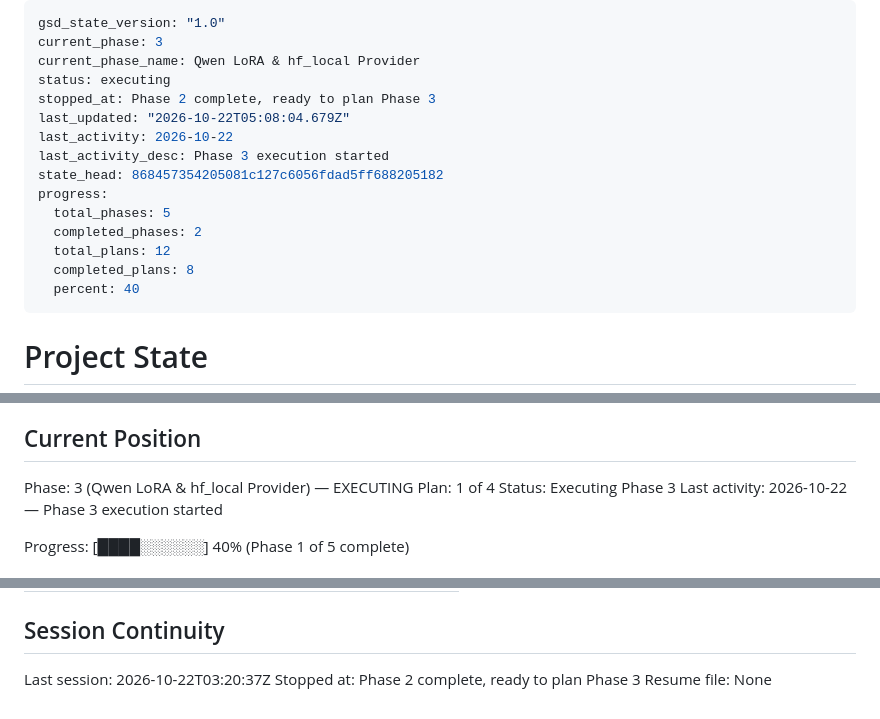
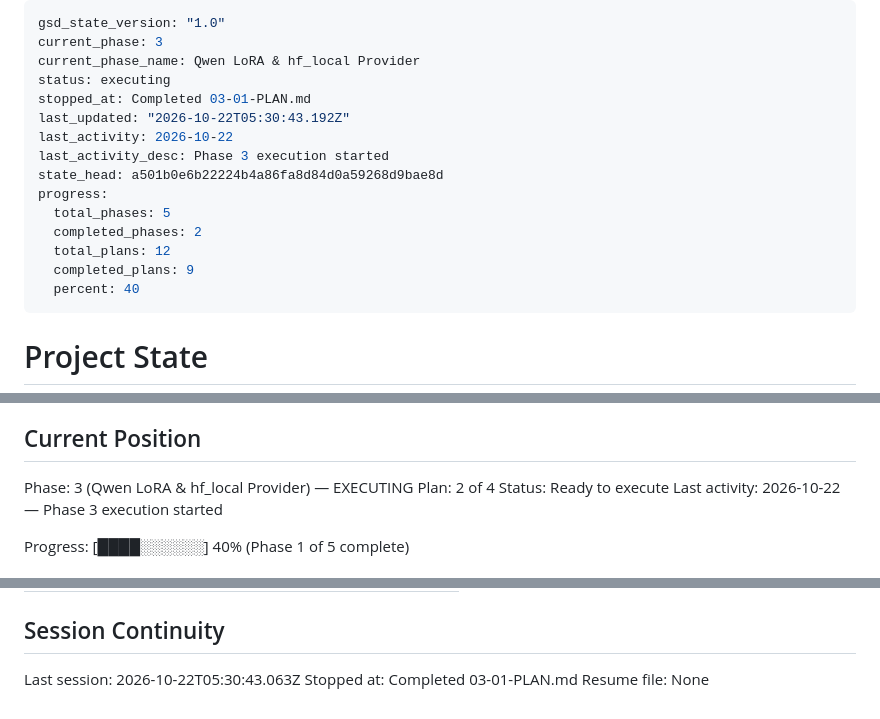
Before and after one commit to areveeess/os-level-guardrails, a Markdown page: .planning/STATE.md, 3 parts joined by grey strips. Drawn GitHub-style.

Commit message:
docs(03-01): update state, roadmap and requirements after plan 01

```diff
--- a/.planning/STATE.md
+++ b/.planning/STATE.md
@@ -3,16 +3,16 @@ gsd_state_version: "1.0"
 current_phase: 3
 current_phase_name: Qwen LoRA & hf_local Provider
 status: executing
-stopped_at: Phase 2 complete, ready to plan Phase 3
-last_updated: "2026-10-22T05:08:04.679Z"
+stopped_at: Completed 03-01-PLAN.md
+last_updated: "2026-10-22T05:30:43.192Z"
 last_activity: 2026-10-22
 last_activity_desc: Phase 3 execution started
-state_head: 868457354205081c127c6056fdad5ff688205182
+state_head: a501b0e6b22224b4a86fa8d84d0a59268d9bae8d
 progress:
   total_phases: 5
   completed_phases: 2
   total_plans: 12
-  completed_plans: 8
+  completed_plans: 9
   percent: 40
 ---
 
@@ -28,8 +28,8 @@ See: .planning/PROJECT.md (updated 2026-10-22)
 ## Current Position
 
 Phase: 3 (Qwen LoRA & hf_local Provider) — EXECUTING
-Plan: 1 of 4
-Status: Executing Phase 3
+Plan: 2 of 4
+Status: Ready to execute
 Last activity: 2026-10-22 — Phase 3 execution started
 
 Progress: [████░░░░░░] 40% (Phase 1 of 5 complete)
@@ -119,6 +122,6 @@ Items acknowledged and deferred at milestone close, most recent first:
 
 ## Session Continuity
 
-Last session: 2026-10-22T03:20:37Z
-Stopped at: Phase 2 complete, ready to plan Phase 3
+Last session: 2026-10-22T05:30:43.063Z
+Stopped at: Completed 03-01-PLAN.md
 Resume file: None
```
Also changed, not shown: other parts of .planning/STATE.md (+3 -0 lines), .planning/REQUIREMENTS.md (+2 -2 lines), .planning/ROADMAP.md (+3 -3 lines).
